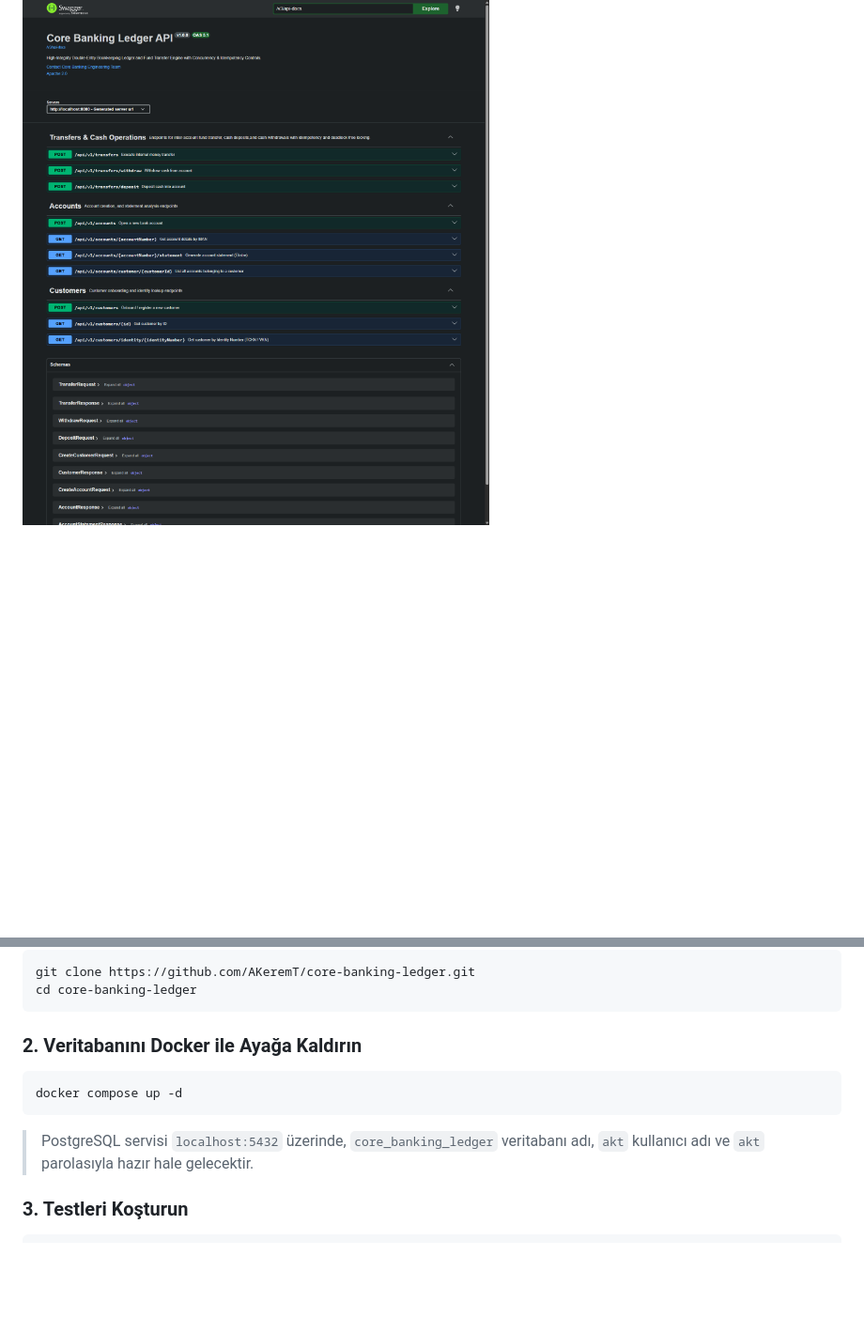
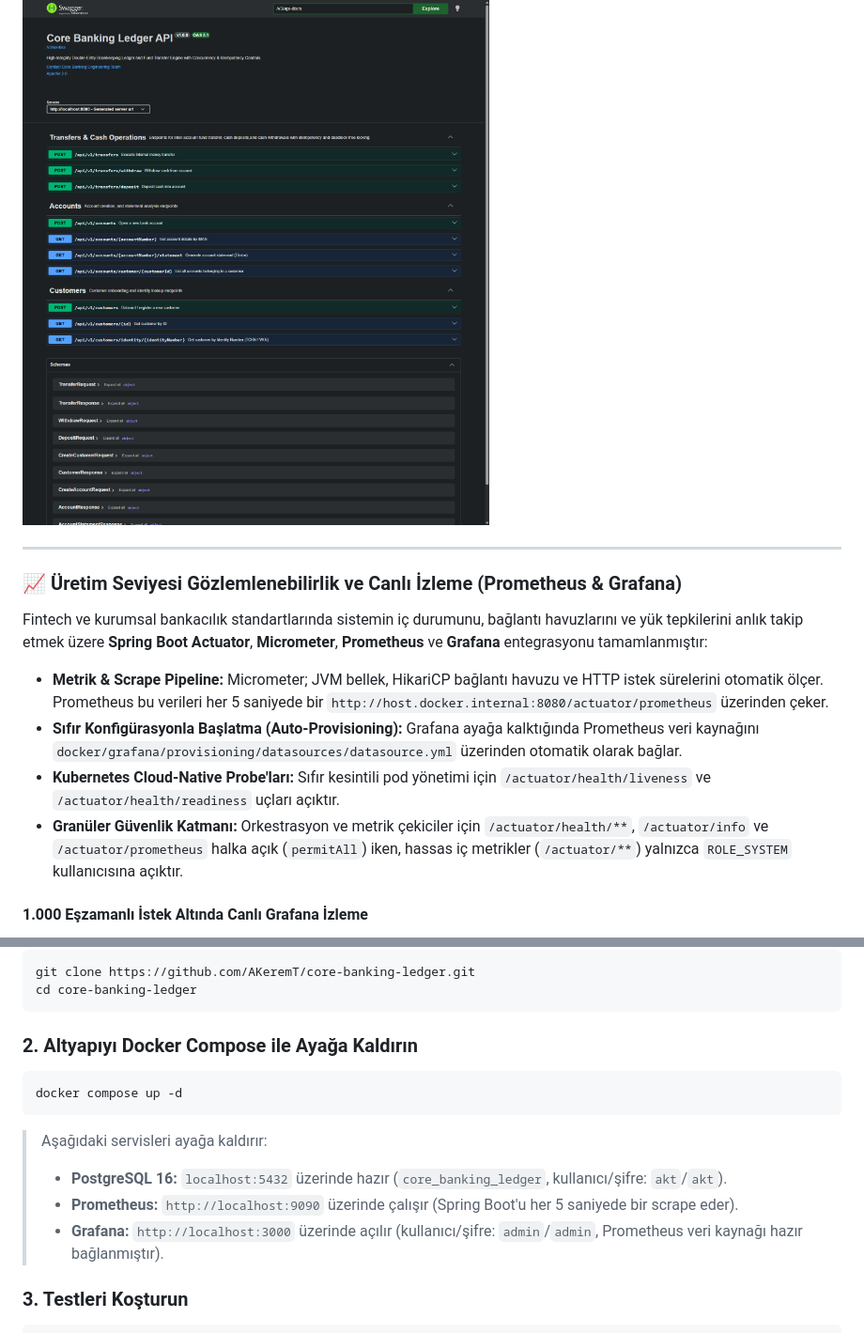
Before and after one commit to AKeremT/core-banking-ledger, a Markdown page: README-tr.md, 2 parts joined by grey strips. Shown at 94% size. GitHub-like rendering; blank space fills up the shorter version.

````diff
--- a/README-tr.md
+++ b/README-tr.md
@@ -301,3 +308,17 @@ Sunum katmanı; Jakarta Bean Validation teftişli, client idempotency korumalı
 Uygulama ayağa kalktığında `http://localhost:8080/swagger-ui.html` adresinden erişilebilen tam interaktif API arayüzü:
 
 ![Swagger UI Documentation](./docs/images/swagger-ui.png)
+
+---
+
+### 📈 Üretim Seviyesi Gözlemlenebilirlik ve Canlı İzleme (Prometheus & Grafana)
+
+Fintech ve kurumsal bankacılık standartlarında sistemin iç durumunu, bağlantı havuzlarını ve yük tepkilerini anlık takip etmek üzere **Spring Boot Actuator**, **Micrometer**, **Prometheus** ve **Grafana** entegrasyonu tamamlanmıştır:
+
+* **Metrik & Scrape Pipeline:** Micrometer; JVM bellek, HikariCP bağlantı havuzu ve HTTP istek sürelerini otomatik ölçer. Prometheus bu verileri her 5 saniyede bir `http://host.docker.internal:8080/actuator/prometheus` üzerinden çeker.
+* **Sıfır Konfigürasyonla Başlatma (Auto-Provisioning):** Grafana ayağa kalktığında Prometheus veri kaynağını `docker/grafana/provisioning/datasources/datasource.yml` üzerinden otomatik olarak bağlar.
+* **Kubernetes Cloud-Native Probe'ları:** Sıfır kesintili pod yönetimi için `/actuator/health/liveness` ve `/actuator/health/readiness` uçları açıktır.
+* **Granüler Güvenlik Katmanı:** Orkestrasyon ve metrik çekiciler için `/actuator/health/**`, `/actuator/info` ve `/actuator/prometheus` halka açık (`permitAll`) iken, hassas iç metrikler (`/actuator/**`) yalnızca `ROLE_SYSTEM` kullanıcısına açıktır.
+
+#### 1.000 Eşzamanlı İstek Altında Canlı Grafana İzleme
+
@@ -413,11 +444,14 @@ git clone https://github.com/AKeremT/core-banking-ledger.git
 cd core-banking-ledger
 ```
 
-### 2. Veritabanını Docker ile Ayağa Kaldırın
+### 2. Altyapıyı Docker Compose ile Ayağa Kaldırın
 ```bash
 docker compose up -d
 ```
-> PostgreSQL servisi `localhost:5432` üzerinde, `core_banking_ledger` veritabanı adı, `akt` kullanıcı adı ve `akt` parolasıyla hazır hale gelecektir.
+> Aşağıdaki servisleri ayağa kaldırır:
+> * **PostgreSQL 16:** `localhost:5432` üzerinde hazır (`core_banking_ledger`, kullanıcı/şifre: `akt`/`akt`).
+> * **Prometheus:** `http://localhost:9090` üzerinde çalışır (Spring Boot'u her 5 saniyede bir scrape eder).
+> * **Grafana:** `http://localhost:3000` üzerinde açılır (kullanıcı/şifre: `admin`/`admin`, Prometheus veri kaynağı hazır bağlanmıştır).
 
 ### 3. Testleri Koşturun
 ```bash
````
Also changed, not shown: other parts of README-tr.md (+22 -5 lines), README.md (+41 -7 lines), docs/images/grafana_log.png (added), 3 other files.
